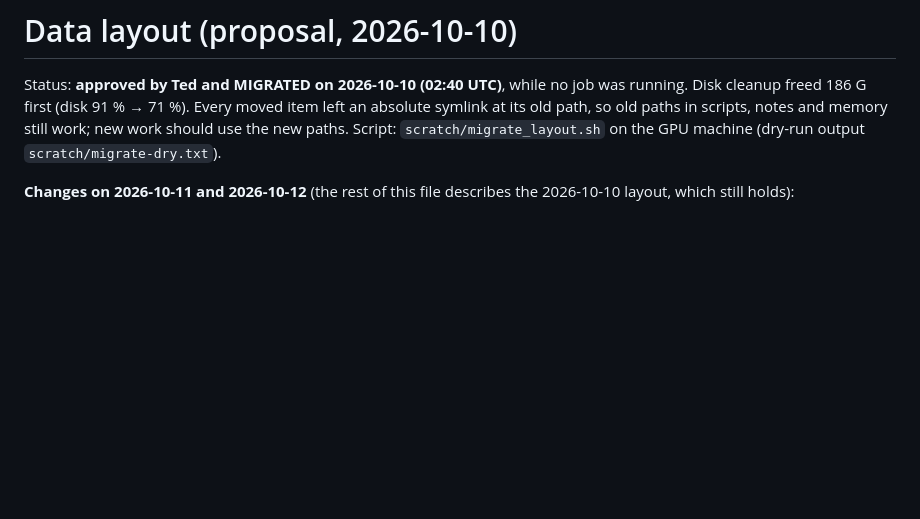
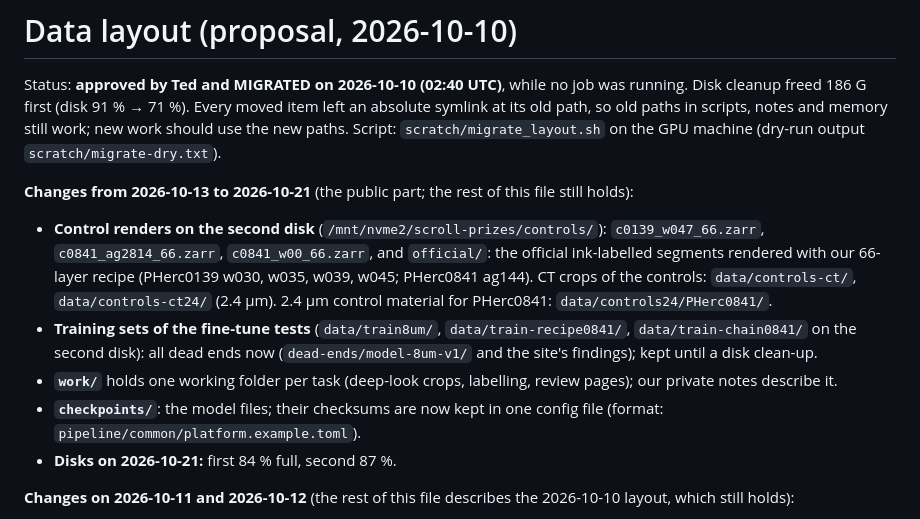
Before and after one commit to skuzbucket1/scroll-prize, a Markdown page: docs/DATA_LAYOUT.md, the part around the change. Rendered like a GitHub page; blank space fills up the shorter version.

```diff
--- a/docs/DATA_LAYOUT.md
+++ b/docs/DATA_LAYOUT.md
@@ -3,6 +3,18 @@
 Status: **approved by Ted and MIGRATED on 2026-10-10 (02:40 UTC)**, while no job was running. Disk cleanup freed 186 G first
 (disk 91 % → 71 %). Every moved item left an absolute symlink at its old path, so old paths in scripts, notes and memory still
 work; new work should use the new paths. Script: `scratch/migrate_layout.sh` on the GPU machine (dry-run output `scratch/migrate-dry.txt`).
+
+**Changes from 2026-10-13 to 2026-10-21** (the public part; the rest of this file still holds):
+- **Control renders on the second disk** (`/mnt/nvme2/scroll-prizes/controls/`): `c0139_w047_66.zarr`, `c0841_ag2814_66.zarr`,
+  `c0841_w00_66.zarr`, and `official/`: the official ink-labelled segments rendered with our 66-layer recipe (PHerc0139 w030,
+  w035, w039, w045; PHerc0841 ag144). CT crops of the controls: `data/controls-ct/`, `data/controls-ct24/` (2.4 µm).
+  2.4 µm control material for PHerc0841: `data/controls24/PHerc0841/`.
+- **Training sets of the fine-tune tests** (`data/train8um/`, `data/train-recipe0841/`, `data/train-chain0841/` on the second
+  disk): all dead ends now (`dead-ends/model-8um-v1/` and the site's findings); kept until a disk clean-up.
+- **`work/`** holds one working folder per task (deep-look crops, labelling, review pages); our private notes describe it.
+- **`checkpoints/`**: the model files; their checksums are now kept in one config file (format:
+  `pipeline/common/platform.example.toml`).
+- **Disks on 2026-10-21:** first 84 % full, second 87 %.
 
 **Changes on 2026-10-11 and 2026-10-12** (the rest of this file describes the 2026-10-10 layout, which still holds):
 - **Second disk** `/mnt/nvme2/scroll-prizes` (916 G, since 2026-10-11): every scroll's `renders/` (`data/<scroll>/renders` is a
```
Also changed, not shown: docs/DATA_DICTIONARY.md (+18 -0 lines).
